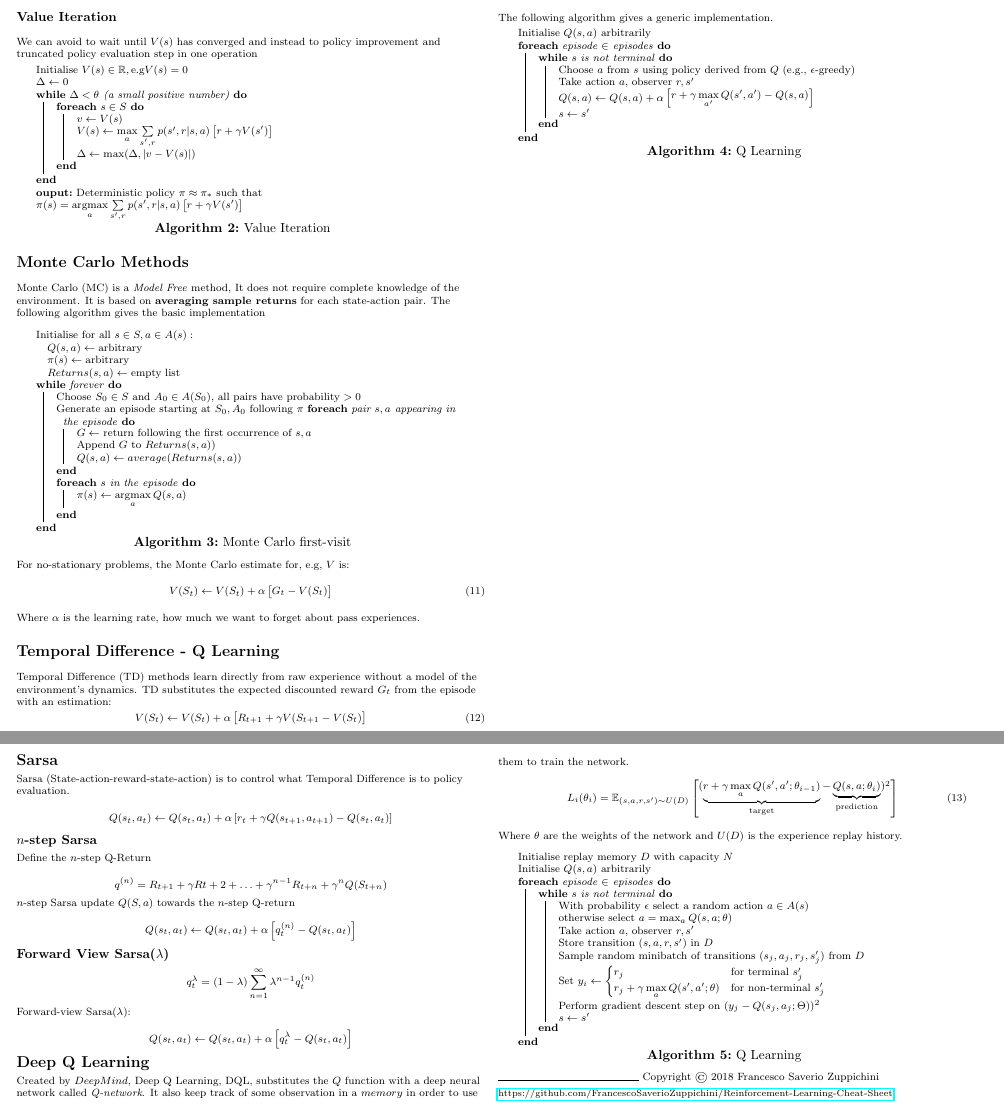
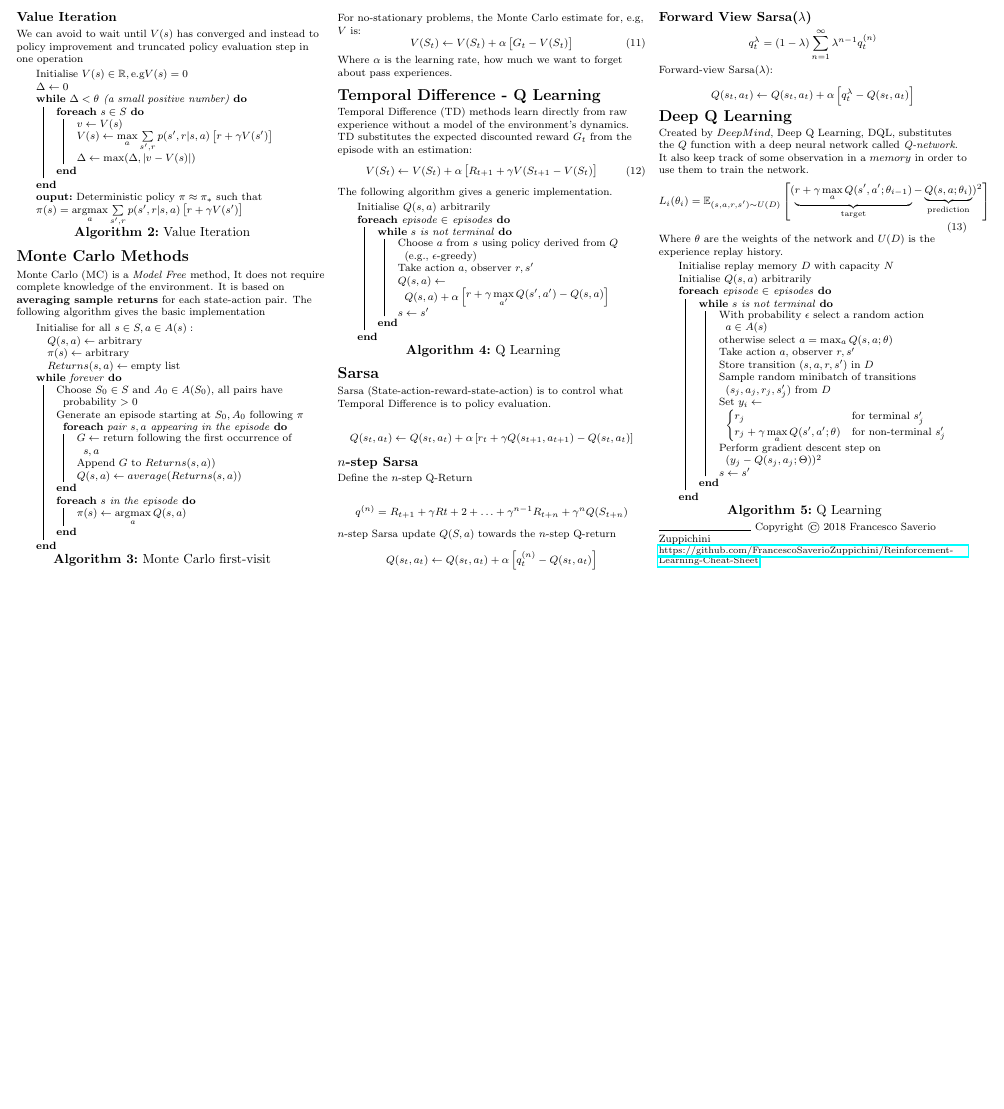
Before and after one commit to FrancescoSaverioZuppichini/Reinforcement-Learning-Cheat-Sheet, a LaTeX document (rl_cheatsheet.tex): two parts of pages 2 and 3 of 3 before the commit and part of page 2 of 2 after it, the two joined at a grey line, cut so that both start at the same text, the shorter picture padded with empty space. Compiled offline with pdfLaTeX.

Commit message:
switch to 3 columns layout for page 2

```diff
--- a/rl_cheatsheet.tex
+++ b/rl_cheatsheet.tex
@@ -272,7 +272,7 @@ We can now, find the optimal policy
 
 \end{multicols}
 
-\begin{multicols}{2}
+\begin{multicols}{3}
 
 \subsection{Value Iteration}
 We can avoid to wait until $V(s)$ has converged and instead to policy improvement and truncated policy evaluation step in one operation
@@ -351,8 +351,6 @@ r +  \gamma \max\limits_{a'}Q(s',a') - Q(s,a)
 \caption{Q Learning}
 \end{algorithm}
 
-\columnbreak
-
 \section{Sarsa}
 
 Sarsa (State-action-reward-state-action) is to control what Temporal Difference is to policy evaluation.
```
